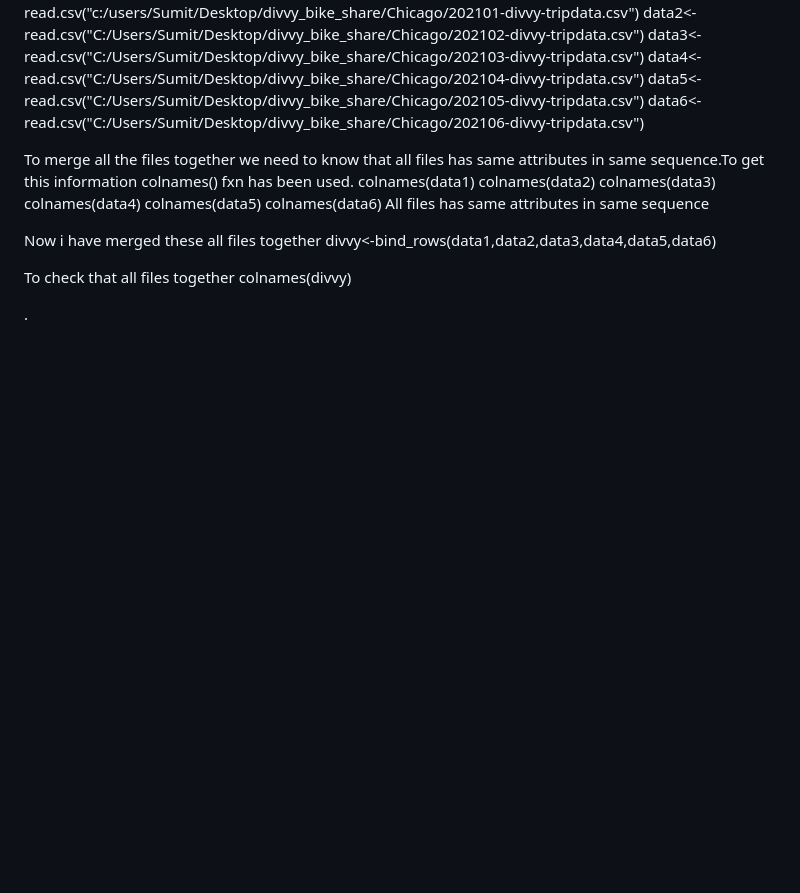
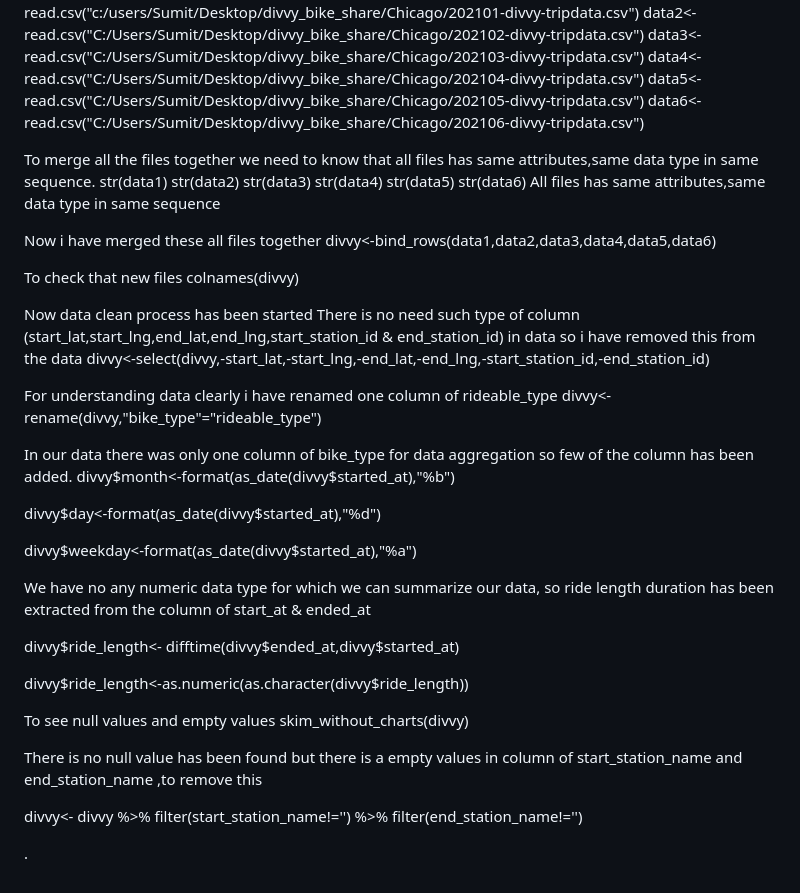
Before and after one commit to manhas1234/Cyclistic_bike_case_study, a Markdown page: README.md, the part around one of its changes. Rendered like a GitHub page; blank space fills up the shorter version.

```diff
--- a/README.md
+++ b/README.md
@@ -45,25 +45,47 @@ data4<- read.csv("C:/Users/Sumit/Desktop/divvy_bike_share/Chicago/202104-divvy-t
 data5<- read.csv("C:/Users/Sumit/Desktop/divvy_bike_share/Chicago/202105-divvy-tripdata.csv")
 data6<- read.csv("C:/Users/Sumit/Desktop/divvy_bike_share/Chicago/202106-divvy-tripdata.csv")
 
-To merge all the files together we need to know that all files has same attributes in same sequence.To get  this information colnames() fxn has been used.
-colnames(data1)
-colnames(data2)
-colnames(data3)
-colnames(data4)
-colnames(data5)
-colnames(data6)
-All files  has same  attributes in same sequence
+To merge all the files together we need to know that all files has same attributes,same data type in same sequence.
+str(data1)
+str(data2)
+str(data3)
+str(data4)
+str(data5)
+str(data6)
+All files  has same  attributes,same data type in same sequence
 
 Now i have merged these all files together
 divvy<-bind_rows(data1,data2,data3,data4,data5,data6)
 
-To check that all files together
+To check that new files
 colnames(divvy)
 
+Now data clean process has been started
+There is no  need such type of column (start_lat,start_lng,end_lat,end_lng,start_station_id & end_station_id) in data so i have removed this from the data
+divvy<-select(divvy,-start_lat,-start_lng,-end_lat,-end_lng,-start_station_id,-end_station_id)
 
+For understanding data clearly i have renamed one column of rideable_type
+divvy<-rename(divvy,"bike_type"="rideable_type")
 
+In our data  there was only one column of bike_type for data aggregation so few of the column has been added.
+divvy$month<-format(as_date(divvy$started_at),"%b")
 
+ divvy$day<-format(as_date(divvy$started_at),"%d")
 
+ divvy$weekday<-format(as_date(divvy$started_at),"%a")
+
+We have no any numeric data type for which we can summarize our data, so ride length duration  has been extracted from the column of start_at & ended_at
+
+divvy$ride_length<- difftime(divvy$ended_at,divvy$started_at)
+
+ divvy$ride_length<-as.numeric(as.character(divvy$ride_length))
+
+ To see null values and empty values
+ skim_without_charts(divvy)
+
+ There is no null value has been found but there is a empty values in column of start_station_name and end_station_name ,to remove this
+
+divvy<- divvy %>%  filter(start_station_name!='') %>% filter(end_station_name!='')
 
 
 
```
Also changed, not shown: other parts of README.md (+1 -1 lines).
